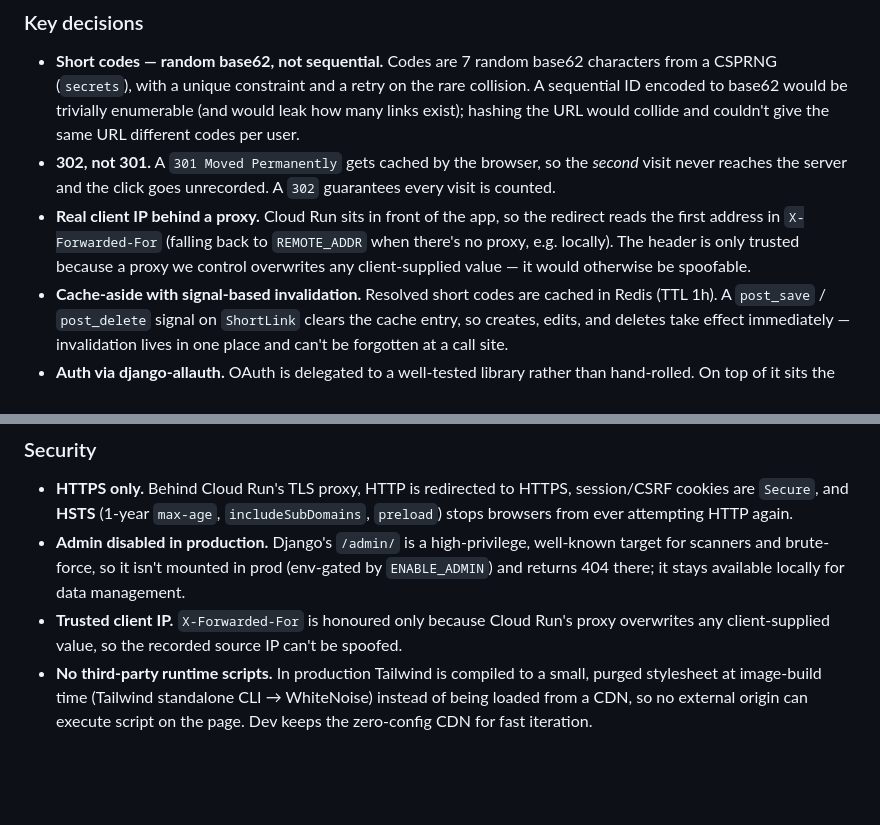
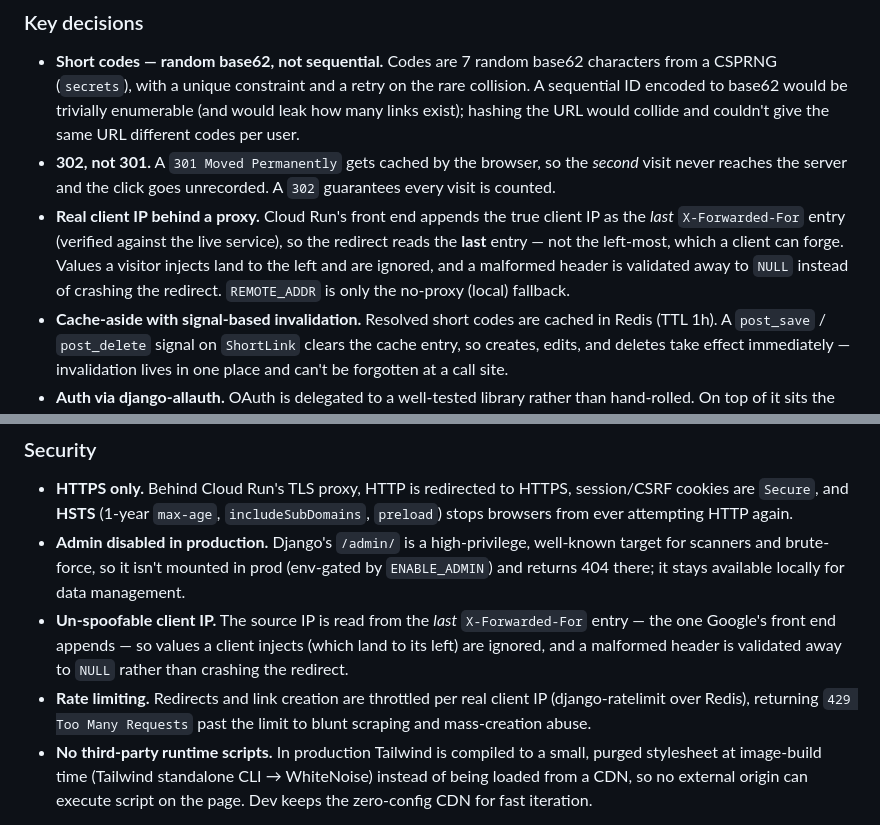
Before and after one commit to minzhankuo-0719/shortlink, a Markdown page: README.md, 2 parts joined by grey strips. Rendered like a GitHub page; blank space fills up the shorter version.

Commit message:
docs: document the un-spoofable client IP and rate limiting
Co-Authored-By: Claude Opus 4.8 <noreply@anthropic.com>

```diff
--- a/README.md
+++ b/README.md
@@ -167,10 +167,11 @@ Visitor → GET /<short_code>
   collide and couldn't give the same URL different codes per user.
 - **302, not 301.** A `301 Moved Permanently` gets cached by the browser, so the *second* visit never
   reaches the server and the click goes unrecorded. A `302` guarantees every visit is counted.
-- **Real client IP behind a proxy.** Cloud Run sits in front of the app, so the redirect reads the first
-  address in `X-Forwarded-For` (falling back to `REMOTE_ADDR` when there's no proxy, e.g. locally). The
-  header is only trusted because a proxy we control overwrites any client-supplied value — it would
-  otherwise be spoofable.
+- **Real client IP behind a proxy.** Cloud Run's front end appends the true client IP as the *last*
+  `X-Forwarded-For` entry (verified against the live service), so the redirect reads the **last** entry —
+  not the left-most, which a client can forge. Values a visitor injects land to the left and are ignored,
+  and a malformed header is validated away to `NULL` instead of crashing the redirect. `REMOTE_ADDR` is
+  only the no-proxy (local) fallback.
 - **Cache-aside with signal-based invalidation.** Resolved short codes are cached in Redis (TTL 1h). A
   `post_save` / `post_delete` signal on `ShortLink` clears the cache entry, so creates, edits, and
   deletes take effect immediately — invalidation lives in one place and can't be forgotten at a call
@@ -199,8 +200,11 @@ deploy time; nothing sensitive is baked into the image.
 - **Admin disabled in production.** Django's `/admin/` is a high-privilege, well-known target for
   scanners and brute-force, so it isn't mounted in prod (env-gated by `ENABLE_ADMIN`) and returns 404
   there; it stays available locally for data management.
-- **Trusted client IP.** `X-Forwarded-For` is honoured only because Cloud Run's proxy overwrites any
-  client-supplied value, so the recorded source IP can't be spoofed.
+- **Un-spoofable client IP.** The source IP is read from the *last* `X-Forwarded-For` entry — the one
+  Google's front end appends — so values a client injects (which land to its left) are ignored, and a
+  malformed header is validated away to `NULL` rather than crashing the redirect.
+- **Rate limiting.** Redirects and link creation are throttled per real client IP (django-ratelimit over
+  Redis), returning `429 Too Many Requests` past the limit to blunt scraping and mass-creation abuse.
 - **No third-party runtime scripts.** In production Tailwind is compiled to a small, purged stylesheet
   at image-build time (Tailwind standalone CLI → WhiteNoise) instead of being loaded from a CDN, so no
   external origin can execute script on the page. Dev keeps the zero-config CDN for fast iteration.
```
